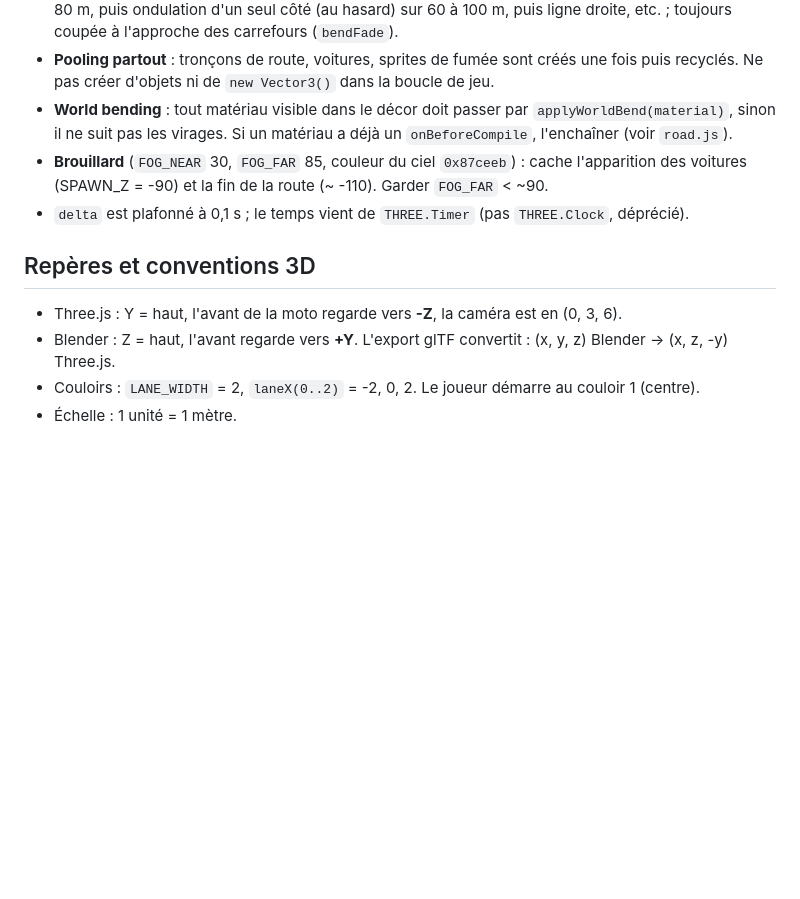
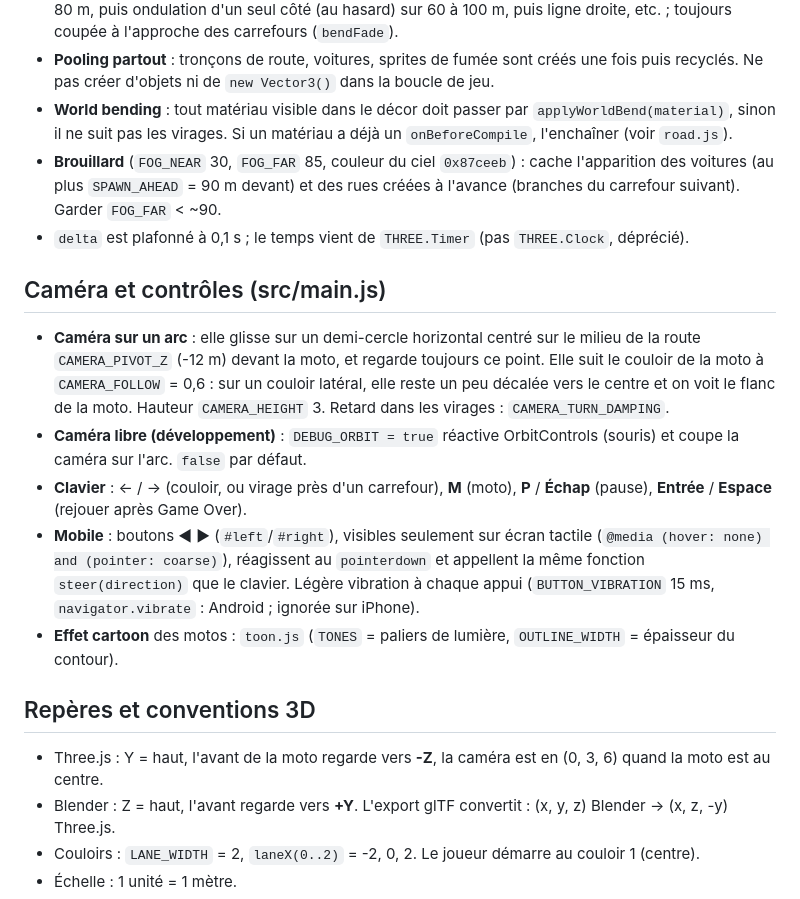
Before and after one commit to Jikolgit/ctnrace, a Markdown page: CLAUDE.md, the part around one of its changes. Drawn GitHub-style; blank space fills up the shorter version.

```diff
--- a/CLAUDE.md
+++ b/CLAUDE.md
@@ -53,12 +53,20 @@ public/motolowpoly.glb  modèle de moto ajouté par l'utilisateur, NON utilisé
 - La caméra tourne avec un léger retard dans les virages (`CAMERA_TURN_DAMPING`) ; la moto se penche (`TURN_LEAN` 30°). Ondulation de la route (courbure du monde, `updateRoadWave`) : ligne droite de 50 à 80 m, puis ondulation d'un seul côté (au hasard) sur 60 à 100 m, puis ligne droite, etc. ; toujours coupée à l'approche des carrefours (`bendFade`).
 - **Pooling partout** : tronçons de route, voitures, sprites de fumée sont créés une fois puis recyclés. Ne pas créer d'objets ni de `new Vector3()` dans la boucle de jeu.
 - **World bending** : tout matériau visible dans le décor doit passer par `applyWorldBend(material)`, sinon il ne suit pas les virages. Si un matériau a déjà un `onBeforeCompile`, l'enchaîner (voir `road.js`).
-- **Brouillard** (`FOG_NEAR` 30, `FOG_FAR` 85, couleur du ciel `0x87ceeb`) : cache l'apparition des voitures (SPAWN_Z = -90) et la fin de la route (~ -110). Garder `FOG_FAR` < ~90.
+- **Brouillard** (`FOG_NEAR` 30, `FOG_FAR` 85, couleur du ciel `0x87ceeb`) : cache l'apparition des voitures (au plus `SPAWN_AHEAD` = 90 m devant) et des rues créées à l'avance (branches du carrefour suivant). Garder `FOG_FAR` < ~90.
 - `delta` est plafonné à 0,1 s ; le temps vient de `THREE.Timer` (pas `THREE.Clock`, déprécié).
+
+## Caméra et contrôles (src/main.js)
+
+- **Caméra sur un arc** : elle glisse sur un demi-cercle horizontal centré sur le milieu de la route `CAMERA_PIVOT_Z` (-12 m) devant la moto, et regarde toujours ce point. Elle suit le couloir de la moto à `CAMERA_FOLLOW` = 0,6 : sur un couloir latéral, elle reste un peu décalée vers le centre et on voit le flanc de la moto. Hauteur `CAMERA_HEIGHT` 3. Retard dans les virages : `CAMERA_TURN_DAMPING`.
+- **Caméra libre (développement)** : `DEBUG_ORBIT = true` réactive OrbitControls (souris) et coupe la caméra sur l'arc. `false` par défaut.
+- **Clavier** : ← / → (couloir, ou virage près d'un carrefour), **M** (moto), **P** / **Échap** (pause), **Entrée** / **Espace** (rejouer après Game Over).
+- **Mobile** : boutons ◀ ▶ (`#left`/`#right`), visibles seulement sur écran tactile (`@media (hover: none) and (pointer: coarse)`), réagissent au `pointerdown` et appellent la même fonction `steer(direction)` que le clavier. Légère vibration à chaque appui (`BUTTON_VIBRATION` 15 ms, `navigator.vibrate` : Android ; ignorée sur iPhone).
+- **Effet cartoon** des motos : `toon.js` (`TONES` = paliers de lumière, `OUTLINE_WIDTH` = épaisseur du contour).
 
 ## Repères et conventions 3D
 
-- Three.js : Y = haut, l'avant de la moto regarde vers **-Z**, la caméra est en (0, 3, 6).
+- Three.js : Y = haut, l'avant de la moto regarde vers **-Z**, la caméra est en (0, 3, 6) quand la moto est au centre.
 - Blender : Z = haut, l'avant regarde vers **+Y**. L'export glTF convertit : (x, y, z) Blender → (x, z, -y) Three.js.
 - Couloirs : `LANE_WIDTH` = 2, `laneX(0..2)` = -2, 0, 2. Le joueur démarre au couloir 1 (centre).
 - Échelle : 1 unité = 1 mètre.
```
Also changed, not shown: other parts of CLAUDE.md (+15 -9 lines).
